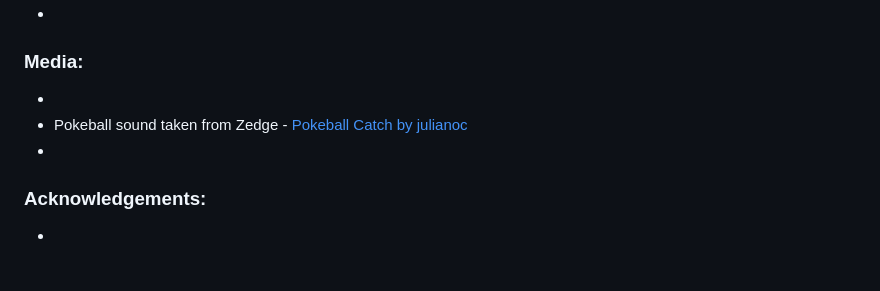
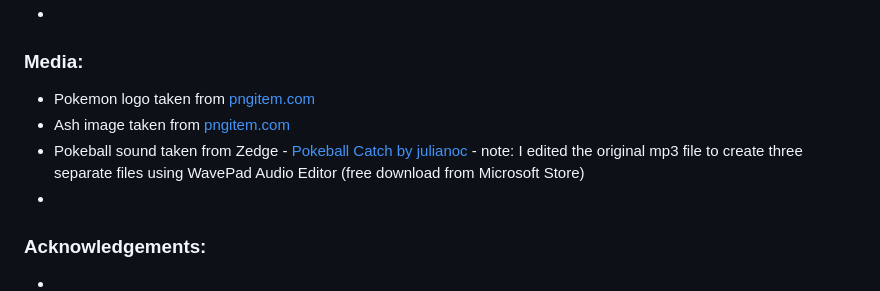
Before and after one commit to Danbob81/Pokemon_Match, a Markdown page: README.md, the part around the change. Rendered like a GitHub page; blank space fills up the shorter version.

Commit message:
add images files and update credits section in README.md

```diff
--- a/README.md
+++ b/README.md
@@ -86,8 +86,9 @@ This is a simple memory match game in which the user tests their memory skills b
 -
 -
 ### Media:
--
-- Pokeball sound taken from Zedge - [Pokeball Catch by julianoc](https://www.zedge.net/ringtone/9c925805-3ae6-3123-8508-67d7d7ed90ac)
+- Pokemon logo taken from [pngitem.com](https://www.pngitem.com/middle/JTboox_gotta-catch-em-all-transparent-pokemon-logo-pokemon/)
+- Ash image taken from [pngitem.com](https://www.pngitem.com/middle/ibxbw_pokemon-ash-ash-pokemon-i-choose-you-hd/)
+- Pokeball sound taken from Zedge - [Pokeball Catch by julianoc](https://www.zedge.net/ringtone/9c925805-3ae6-3123-8508-67d7d7ed90ac) - note: I edited the original mp3 file to create three separate files using WavePad Audio Editor (free download from Microsoft Store)
 -
 ### Acknowledgements:
 -
```
Also changed, not shown: assets/images/ash.png (added), assets/images/pokemonlogo.png (added).
